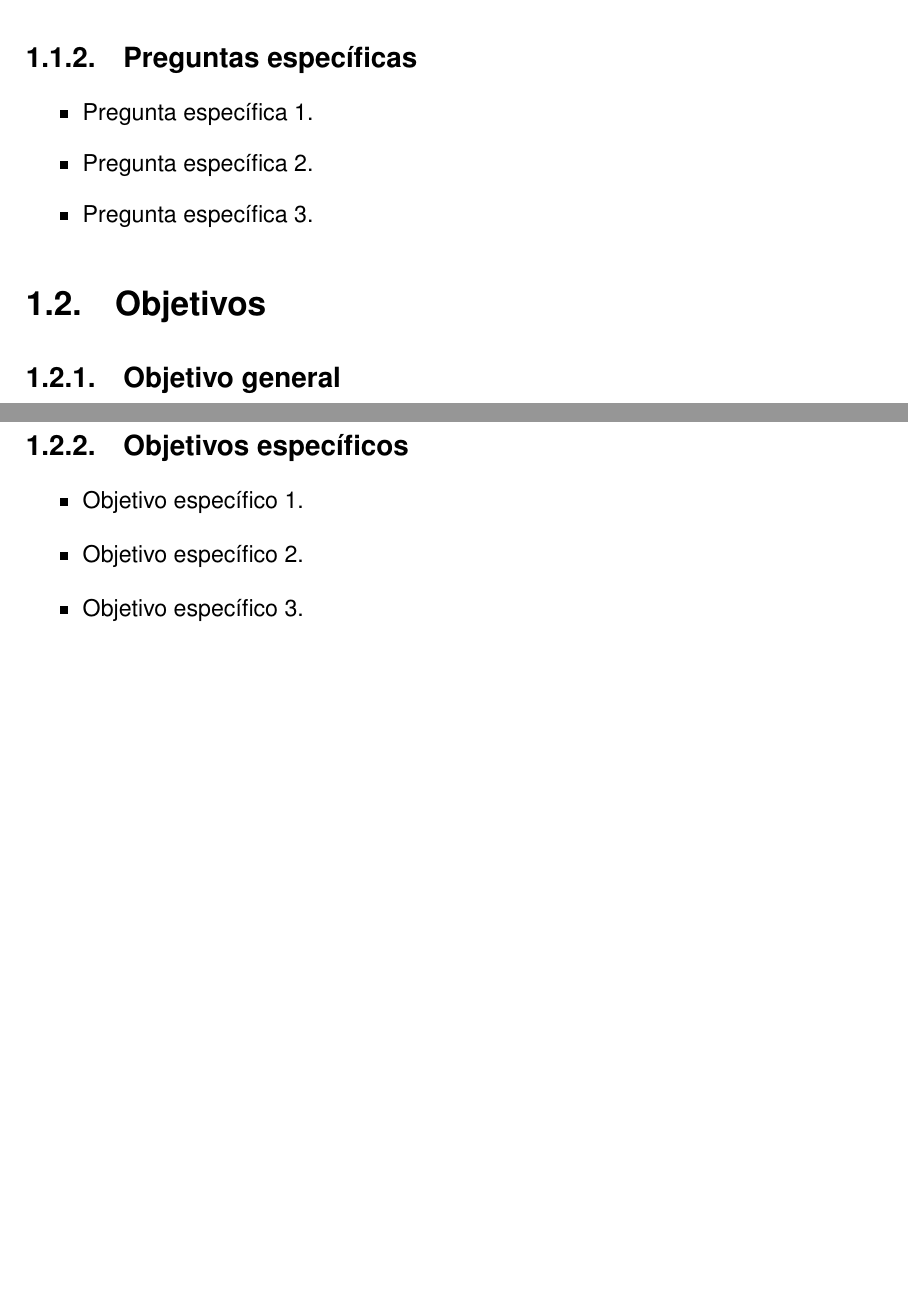
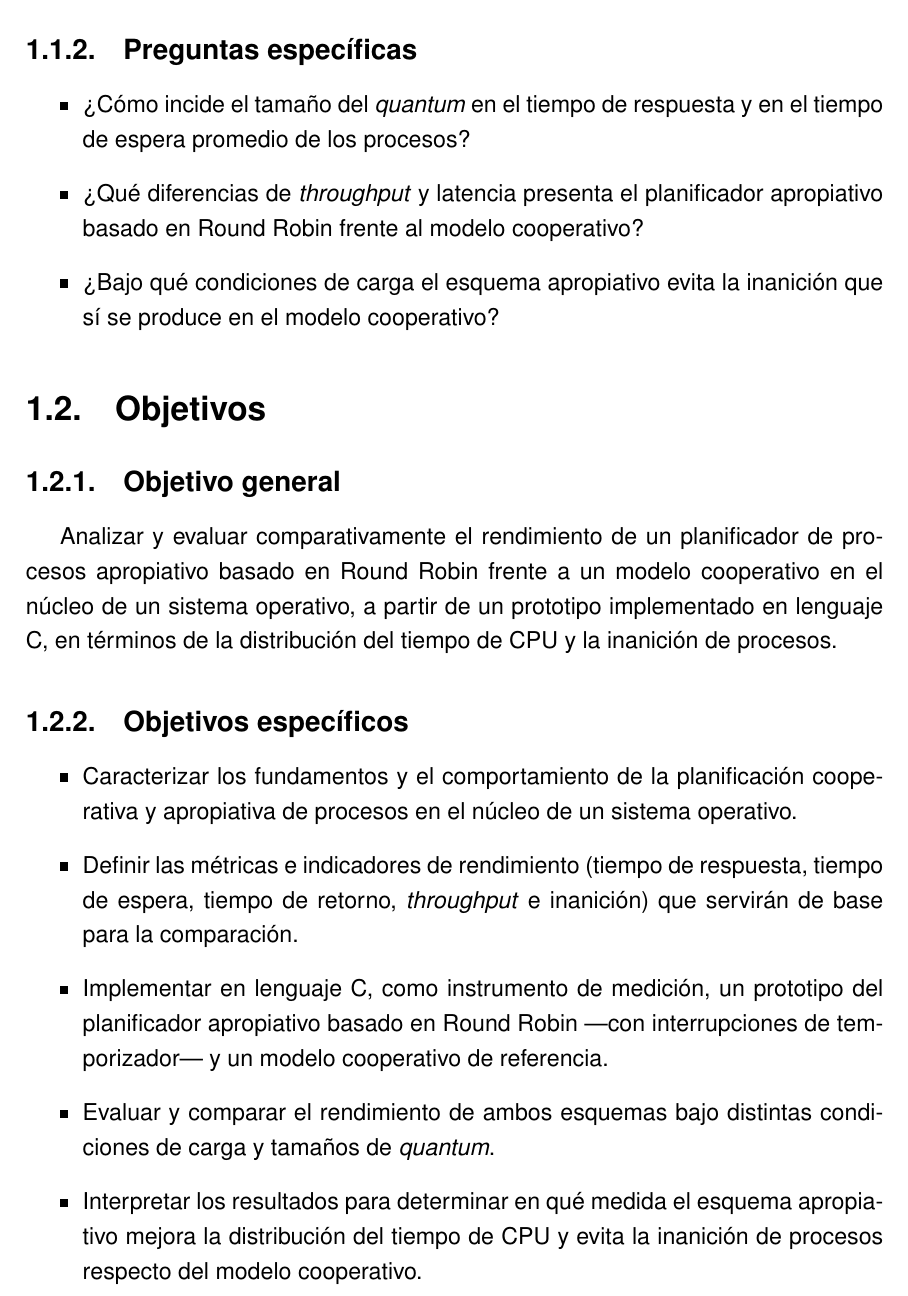
Before and after one commit to oscar0pavon/tesis, a LaTeX book (main.tex, which reads capitulos/01-introduccion.tex): two parts of pages 11 and 12 of 18 before the commit and part of page 12 of 19 after it, the two joined at a grey line, cut so that both start at the same text, the shorter picture padded with empty space. Compiled offline with pdfLaTeX.

Commit message:
Reenfocar título y objetivos hacia el análisis comparativo
Ajusta el trabajo al perfil de Análisis de Sistemas (no ingeniería):
- Título: "Análisis comparativo del rendimiento de un planificador de procesos
  apropiativo (Round Robin) frente a un modelo cooperativo en el núcleo de un
  sistema operativo"
- Objetivo general liderado por "analizar y evaluar comparativamente"; el
  prototipo en C pasa a ser instrumento de medición
- Planteamiento del problema, preguntas específicas y objetivos específicos
  redactados en torno a la comparación apropiativo vs. cooperativo

Co-Authored-By: Claude Opus 4.8 <noreply@anthropic.com>

```diff
--- a/capitulos/01-introduccion.tex
+++ b/capitulos/01-introduccion.tex
@@ -18,21 +30,38 @@ Exposición clara de la situación problemática que motiva la investigación.
 
 \subsection{Preguntas específicas}
 \begin{itemize}
-  \item Pregunta específica 1.
-  \item Pregunta específica 2.
-  \item Pregunta específica 3.
+  \item ¿Cómo incide el tamaño del \emph{quantum} en el tiempo de respuesta y
+    en el tiempo de espera promedio de los procesos?
+  \item ¿Qué diferencias de \emph{throughput} y latencia presenta el
+    planificador apropiativo basado en Round Robin frente al modelo cooperativo?
+  \item ¿Bajo qué condiciones de carga el esquema apropiativo evita la inanición
+    que sí se produce en el modelo cooperativo?
 \end{itemize}
 
 \section{Objetivos}
 
 \subsection{Objetivo general}
-Enunciar el objetivo general (verbo en infinitivo).
+Analizar y evaluar comparativamente el rendimiento de un planificador de
+procesos apropiativo basado en Round Robin frente a un modelo cooperativo en el
+núcleo de un sistema operativo, a partir de un prototipo implementado en
+lenguaje C, en términos de la distribución del tiempo de CPU y la inanición de
+procesos.
 
 \subsection{Objetivos específicos}
 \begin{itemize}
-  \item Objetivo específico 1.
-  \item Objetivo específico 2.
-  \item Objetivo específico 3.
+  \item Caracterizar los fundamentos y el comportamiento de la planificación
+    cooperativa y apropiativa de procesos en el núcleo de un sistema operativo.
+  \item Definir las métricas e indicadores de rendimiento (tiempo de respuesta,
+    tiempo de espera, tiempo de retorno, \emph{throughput} e inanición) que
+    servirán de base para la comparación.
+  \item Implementar en lenguaje C, como instrumento de medición, un prototipo
+    del planificador apropiativo basado en Round Robin —con interrupciones de
+    temporizador— y un modelo cooperativo de referencia.
+  \item Evaluar y comparar el rendimiento de ambos esquemas bajo distintas
+    condiciones de carga y tamaños de \emph{quantum}.
+  \item Interpretar los resultados para determinar en qué medida el esquema
+    apropiativo mejora la distribución del tiempo de CPU y evita la inanición de
+    procesos respecto del modelo cooperativo.
 \end{itemize}
 
 \section{Justificación}
--- a/main.tex
+++ b/main.tex
@@ -11,13 +11,13 @@
 \input{config/preambulo}
 
 % --- Datos de la tesis (editar aquí una sola vez) ---
-\newcommand{\tituloTesis}{Diseño, implementación y evaluación de un
-  planificador de procesos apropiativo basado en Round Robin para el
-  núcleo de un sistema operativo}
+\newcommand{\tituloTesis}{Análisis comparativo del rendimiento de un
+  planificador de procesos apropiativo (Round Robin) frente a un modelo
+  cooperativo en el núcleo de un sistema operativo}
 
 % Subtítulo opcional: dejar entre llaves vacío ({}) si no se desea uno.
-\newcommand{\subtituloTesis}{Análisis comparativo del rendimiento mediante
-  métricas de tiempo de respuesta, espera y retorno}
+\newcommand{\subtituloTesis}{A partir de un prototipo implementado en C;
+  métricas de tiempo de respuesta, espera, retorno e inanición}
 \newcommand{\autorTesis}{Oscar G. Pavón}
 \newcommand{\tutorTesis}{Nombre del Tutor/a}
 \newcommand{\carreraTesis}{Análisis de Sistemas}
```
Also changed, not shown: capitulos/01-introduccion.tex (16 more changed lines).
